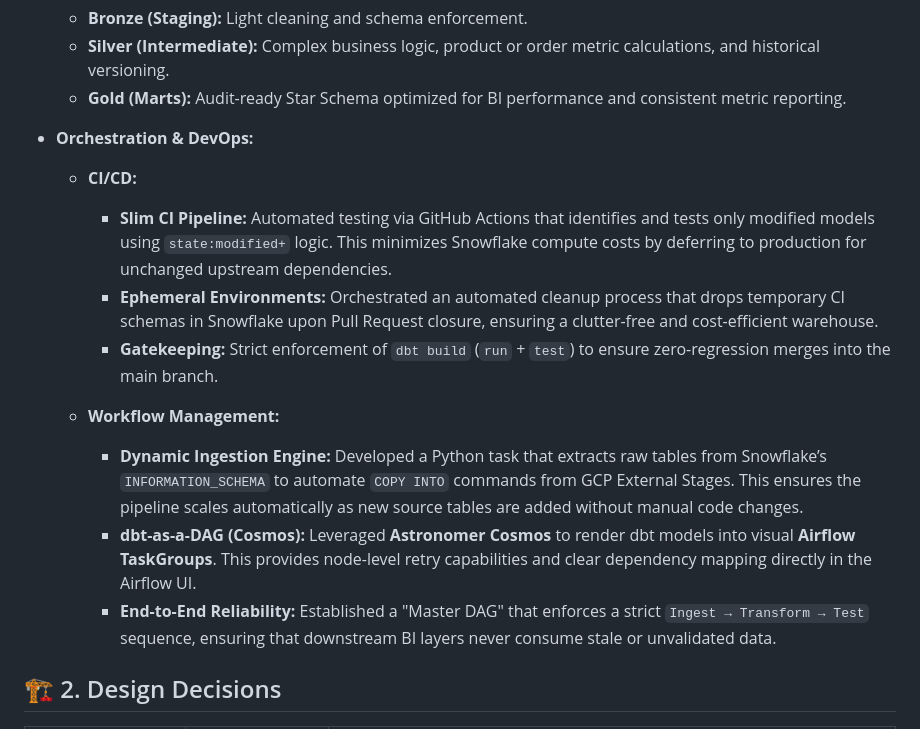
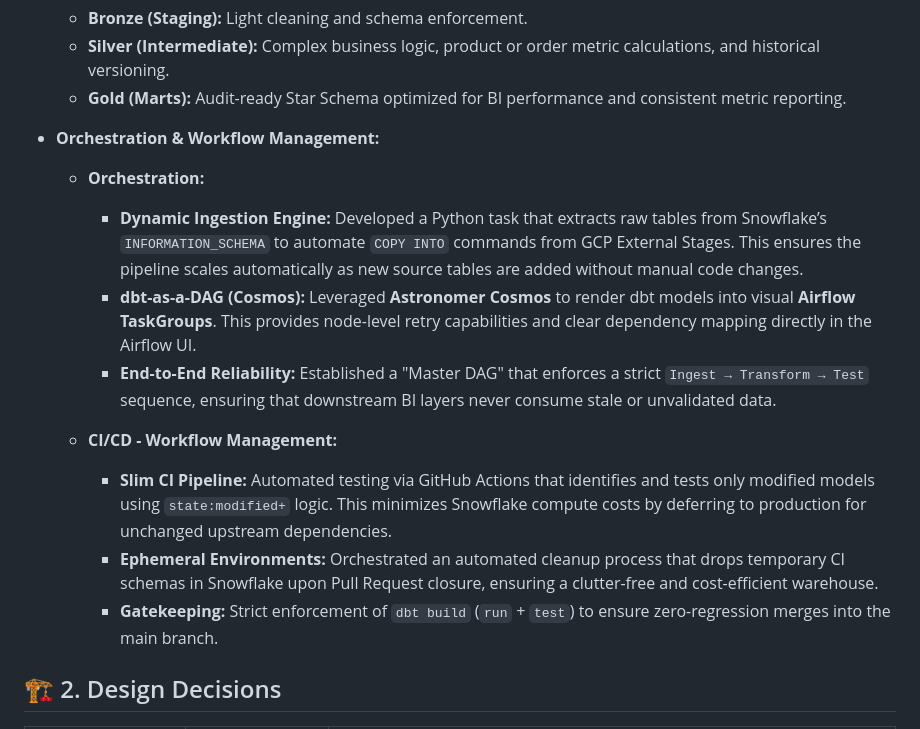
Before and after one commit to faheemrajwadkar/my-the-look-project, a Markdown page: README.md, the part around the change. GitHub-like rendering.

```diff
--- a/README.md
+++ b/README.md
@@ -25,16 +25,16 @@ Leveraged dbt (data build tool) to implement a Modular Dimensional Model.
   - **Silver (Intermediate):** Complex business logic, product or order metric calculations, and historical versioning.
   - **Gold (Marts):** Audit-ready Star Schema optimized for BI performance and consistent metric reporting.
 
-- **Orchestration & DevOps:**
-  - **CI/CD:**
+- **Orchestration & Workflow Management:**
+  - **Orchestration:**
+    - **Dynamic Ingestion Engine:** Developed a Python task that extracts raw tables from Snowflake’s `INFORMATION_SCHEMA` to automate `COPY INTO` commands from GCP External Stages. This ensures the pipeline scales automatically as new source tables are added without manual code changes.
+    - **dbt-as-a-DAG (Cosmos):** Leveraged **Astronomer Cosmos** to render dbt models into visual **Airflow TaskGroups**. This provides node-level retry capabilities and clear dependency mapping directly in the Airflow UI.
+    - **End-to-End Reliability:** Established a "Master DAG" that enforces a strict `Ingest → Transform → Test` sequence, ensuring that downstream BI layers never consume stale or unvalidated data.
+
+  - **CI/CD - Workflow Management:**
     - **Slim CI Pipeline:** Automated testing via GitHub Actions that identifies and tests only modified models using `state:modified+` logic. This minimizes Snowflake compute costs by deferring to production for unchanged upstream dependencies.
     - **Ephemeral Environments:** Orchestrated an automated cleanup process that drops temporary CI schemas in Snowflake upon Pull Request closure, ensuring a clutter-free and cost-efficient warehouse.
     - **Gatekeeping:** Strict enforcement of `dbt build` (`run` + `test`) to ensure zero-regression merges into the main branch.
-
-  - **Workflow Management:**
-    - **Dynamic Ingestion Engine:** Developed a Python task that extracts raw tables from Snowflake’s `INFORMATION_SCHEMA` to automate `COPY INTO` commands from GCP External Stages. This ensures the pipeline scales automatically as new source tables are added without manual code changes.
-    - **dbt-as-a-DAG (Cosmos):** Leveraged **Astronomer Cosmos** to render dbt models into visual **Airflow TaskGroups**. This provides node-level retry capabilities and clear dependency mapping directly in the Airflow UI.
-    - **End-to-End Reliability:** Established a "Master DAG" that enforces a strict `Ingest → Transform → Test` sequence, ensuring that downstream BI layers never consume stale or unvalidated data.
 
 </br>
 
```
